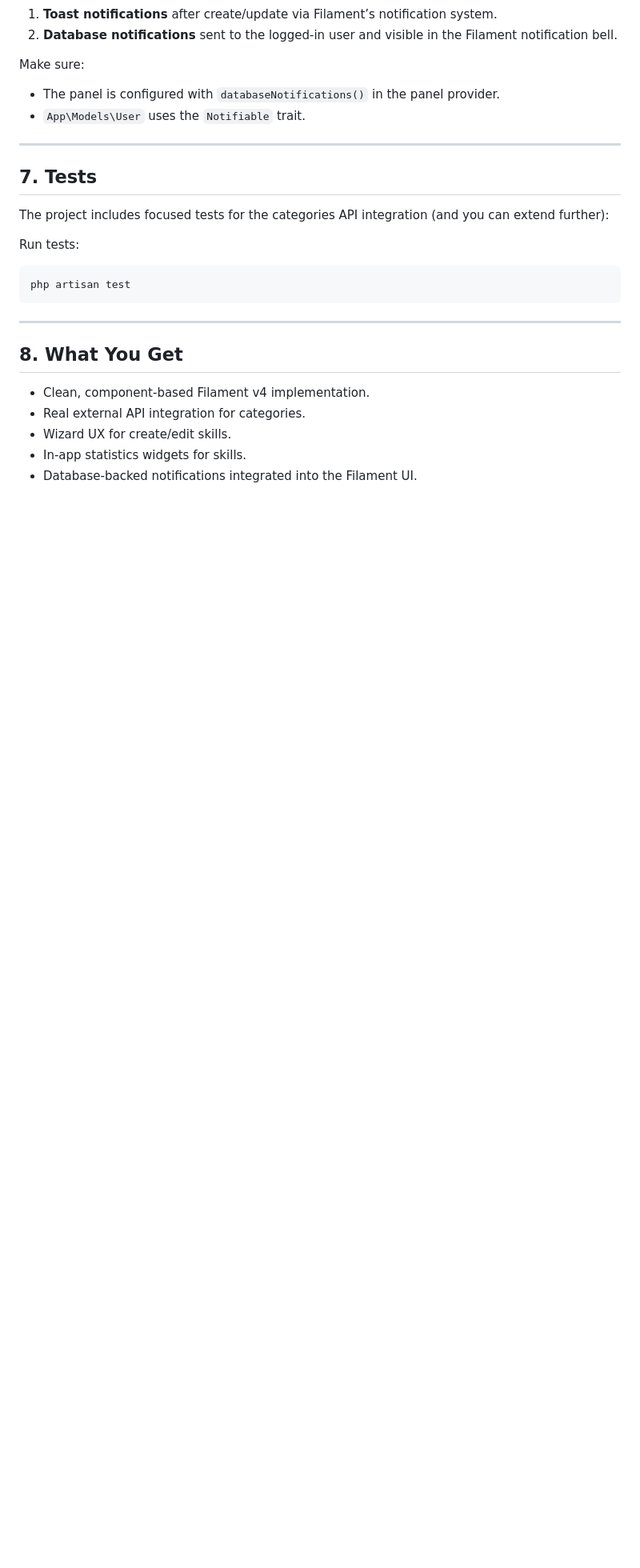
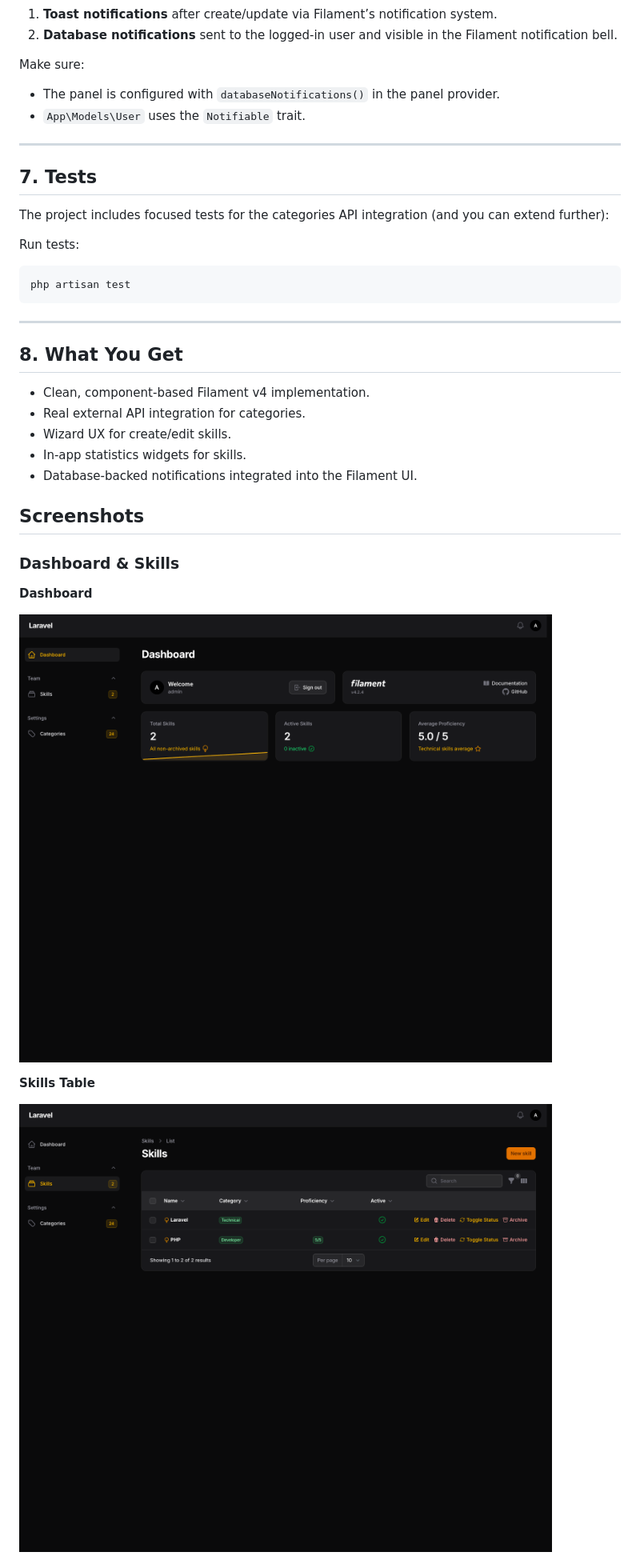
Before and after one commit to HoSheiMa/Simple-Laravel-filamentphp-Dashboard, a Markdown page: README.md, the part around one of its changes. Shown at 80% size. Rendered like a GitHub page; blank space fills up the shorter version.

```diff
--- a/README.md
+++ b/README.md
@@ -151,3 +151,17 @@ php artisan test
 -   Wizard UX for create/edit skills.
 -   In‑app statistics widgets for skills.
 -   Database‑backed notifications integrated into the Filament UI.
+
+
+## Screenshots
+
+### Dashboard & Skills
+
+**Dashboard**
+
+![Dashboard](screenshots/Dashboard.png)
+
+**Skills Table**
+
+![Skills Table](screenshots/Skills-table.png)
+
```
Also changed, not shown: other parts of README.md (+37 -0 lines).
